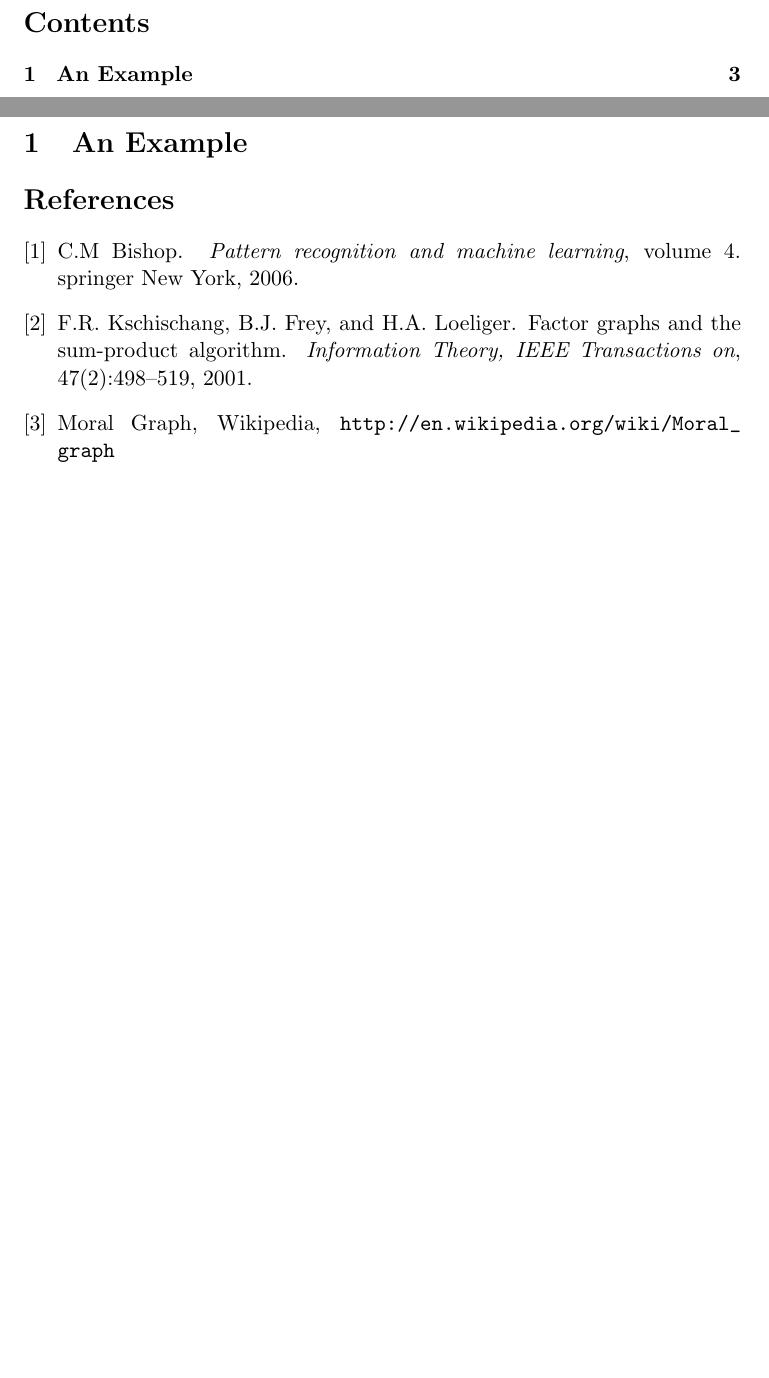
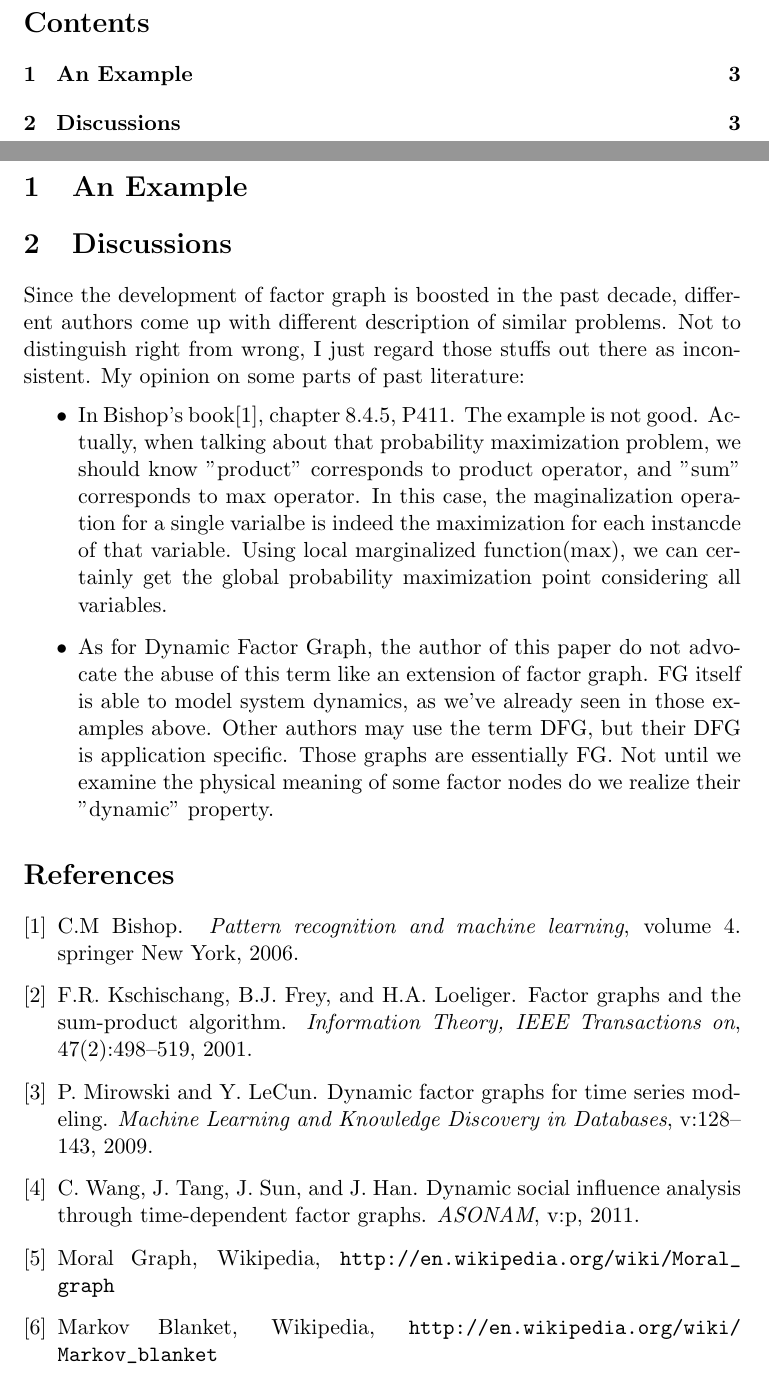
Before and after one commit to hupili/tutorial, a LaTeX paper (factor-graph/paper/factor-graph.tex): two parts of pages 2 and 3 of 3, joined at a grey line, cut so that both start at the same text, the shorter picture padded with empty space. Compiled offline with pdfLaTeX.

Commit message:
discussion, DFG, bishop ch8

```diff
--- a/factor-graph/paper/factor-graph.tex
+++ b/factor-graph/paper/factor-graph.tex
@@ -23,6 +23,29 @@
 
 \section{An Example}
 
+\section{Discussions}
+
+Since the development of factor graph is boosted in the past decade,
+different authors come up with different description of similar problems.
+Not to distinguish right from wrong, I just regard those stuffs out there
+as inconsistent. My opinion on some parts of past literature:
+\begin{itemize}
+	\item In Bishop's book\cite{bishop2006pattern}, chapter 8.4.5, P411.
+	The example is not good. Actually, when talking about that probability
+	maximization problem, we should know "product" corresponds to product operator,
+	and "sum" corresponds to max operator. In this case, the maginalization
+	operation for a single varialbe is indeed the maximization for each
+	instancde of that variable. Using local marginalized function(max), we
+	can certainly get the global probability maximization point considering
+	all variables.
+	\item As for Dynamic Factor Graph, the author of this paper do not advocate
+	the abuse of this term like an extension of factor graph. FG itself is able
+	to model system dynamics, as we've already seen in those examples above.
+	Other authors may use the term DFG, but their DFG is application specific.
+	Those graphs are essentially FG. Not until we examine the physical meaning of
+	some factor nodes do we realize their "dynamic" property.
+\end{itemize}
+
 
 \input{reference/gen_bib.bbl}
 
```
Also changed, not shown: factor-graph/paper/reference/gen_bib_body.tex (+2 -0 lines), factor-graph/paper/reference/manual_bib.tex (+5 -1 lines), factor-graph/paper/factor-graph.pdf, factor-graph/paper/reference/gen_bib.bbl.
